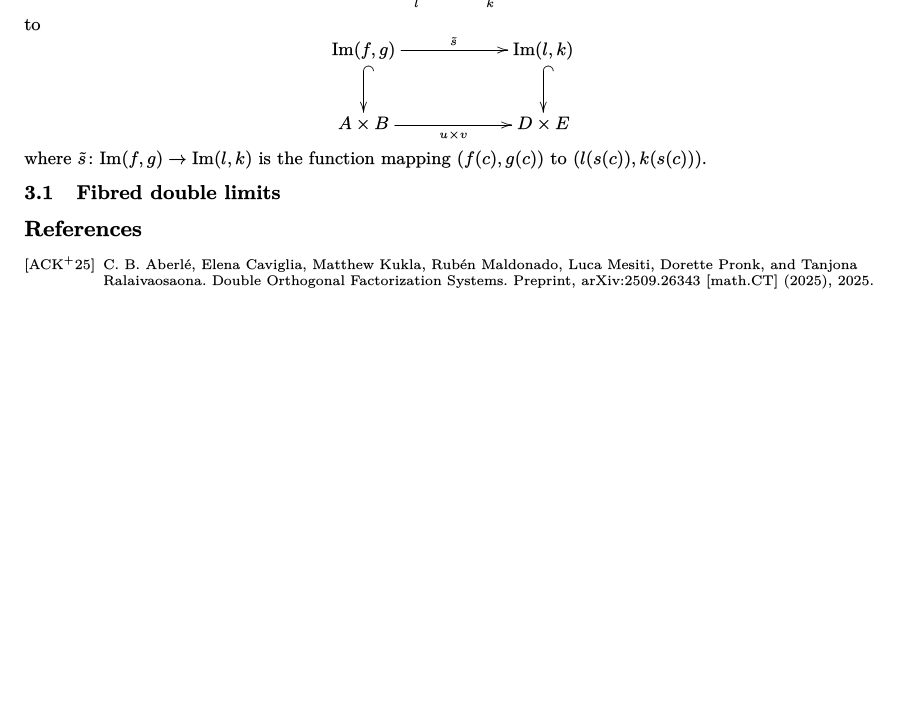
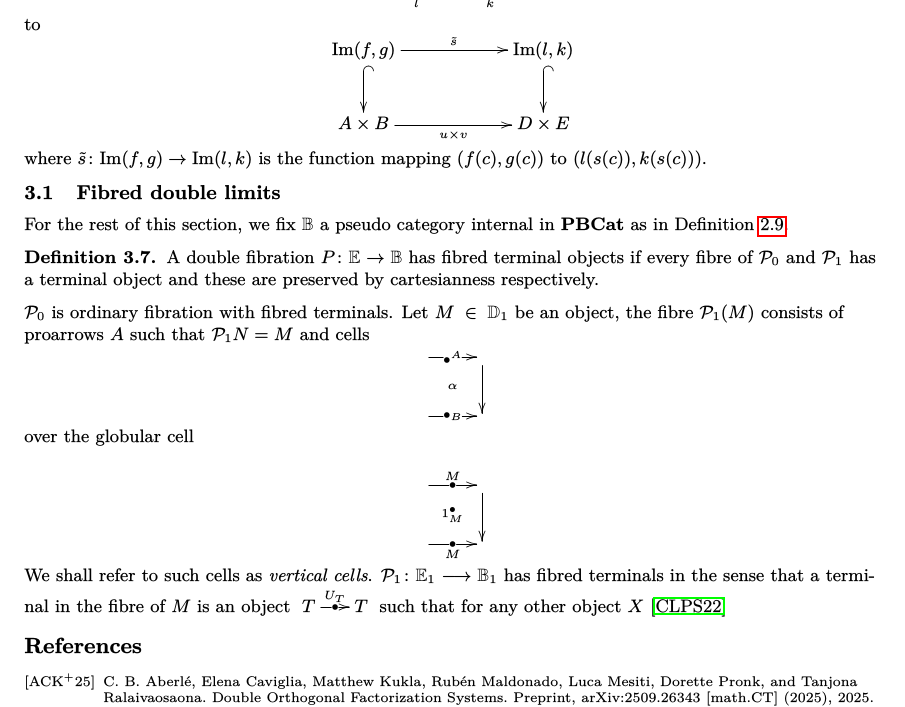
Before and after one commit to SPM-M/Papers, a LaTeX paper (Fibred Tabulators/Fibred_Tabulators.tex): part of page 6 of 6, cut so that both start at the same text, the shorter picture padded with empty space. The pictures show the PDF file Fibred Tabulators/Fibred_Tabulators.pdf that the author committed with the source.

Commit message:
Fibred Terminals
Double Fibred Terminals

```diff
--- a/Fibred Tabulators/Fibred_Tabulators.tex
+++ b/Fibred Tabulators/Fibred_Tabulators.tex
@@ -387,6 +387,29 @@ Although there is a 2-dimensional property of tabulators, it will play no role h
 
 
 \subsection{Fibred double limits}
+For the rest of this section, we fix $\dcat{B}$ a pseudo category internal in $\mathbf{PBCat}$ as in Definition \ref{vp.bs}.
+
+\begin{defn}
+	A double fibration $\dfib{P}{E}{B}$ has fibred terminal objects if every fibre of $\cat{P}_0$ and $\cat{P}_1$ has a terminal object and these are preserved by cartesianness respectively.
+\end{defn}
+
+$\cat{P}_0$ is ordinary fibration with fibred terminals. Let $M \in \dcat{D}_1$ be an object, the fibre $\cat{P}_1(M)$ consists of proarrows $A$ such that $\cat{P}_1{N} = M$ and cells
+\begin{equation*}
+	\xymatrix{
+		{} \ar[r]|-{\bullet^{A}} \ar@{}[dr]|{\alpha} & {} \ar[d] \\
+		{} \ar[r]|-{\bullet_{B}} & {}
+	}
+\end{equation*}
+
+over the globular cell
+
+\begin{equation*}
+	\xymatrix{
+		{} \ar[r]|-{\bullet}^M \ar@{}[dr]|{\ipro{M}} & {} \ar[d] \\
+		{} \ar[r]|-{\bullet}_M & {}
+	}
+\end{equation*}
+We shall refer to such cells as \emph{vertical cells}. $\compdfib{P}{E}{B}{1}$ has fibred terminals in the sense that a terminal in the fibre of $M$ is an object $\pro{T}{T}{U_T}$ such that for any other object $X$ \cite{Crutt}
 
 
 
```
Also changed, not shown: Fibred Tabulators/preamble.tex (+1 -1 lines), Fibred Tabulators/Fibred_Tabulators.pdf, Fibred Tabulators/Fibred_Tabulators.tex (5 more changed lines), 3 other files.
